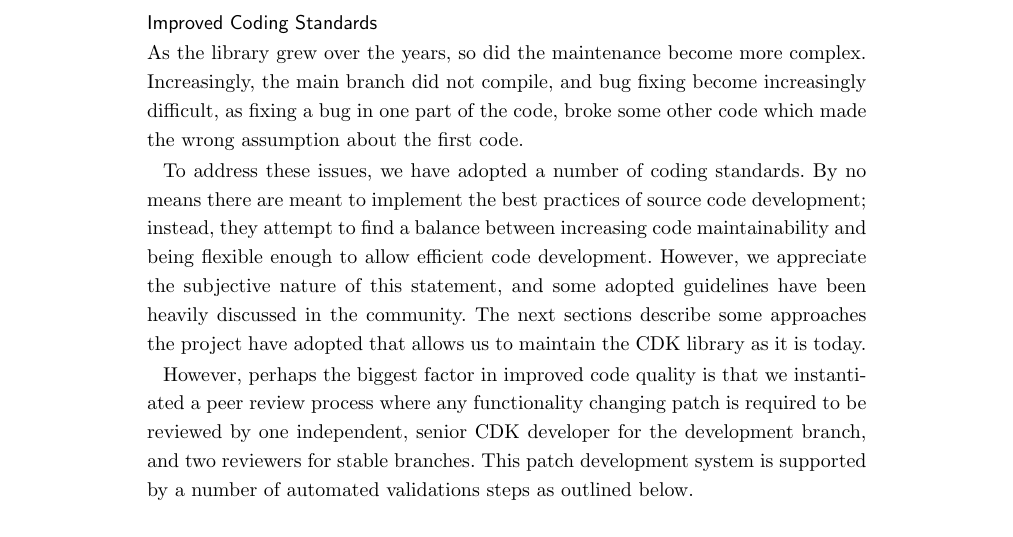
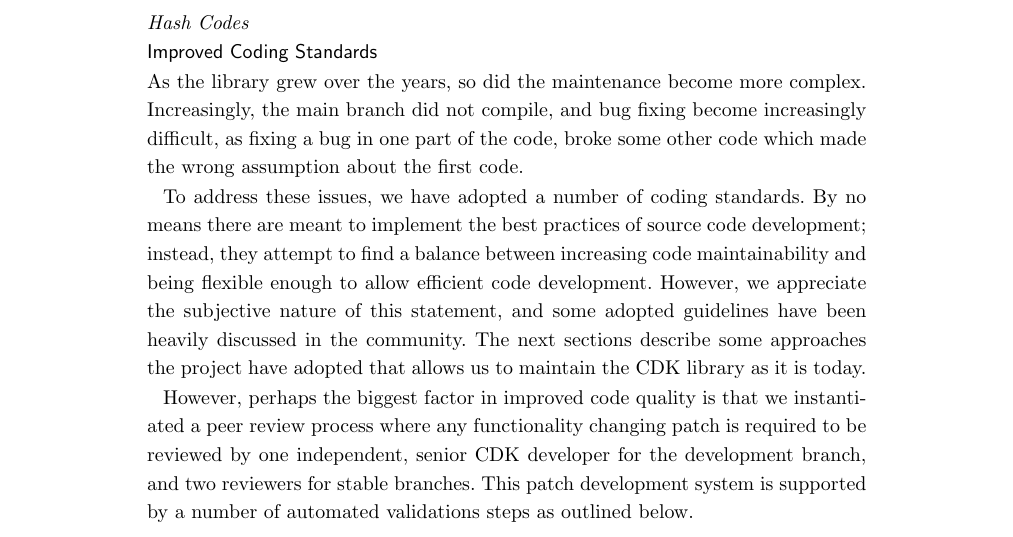
Before and after one commit to cdk/cdk-paper-3, a LaTeX document (article.tex): part of page 9 of 18, cut at the place of the change. Compiled offline with pdfLaTeX.

Commit message:
Placeholder section for hash codes

```diff
--- a/article.tex
+++ b/article.tex
@@ -675,6 +675,10 @@ fingerprint was also introduced making fingerprints based on integer vectors
 supported in CDK as well. The fingerprints currently existing in CDK are listed
 in Table~2\ref{tab:fingerprints}.
 
+\subsubsection*{Hash Codes}
+
+%% JWM todo
+
 \subsection*{Improved Coding Standards}
 
 As the library grew over the years, so did the maintenance become more complex. Increasingly,
```
